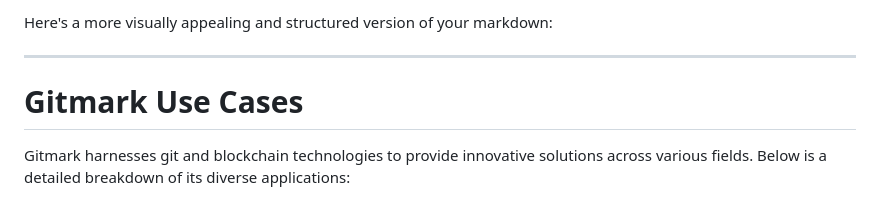
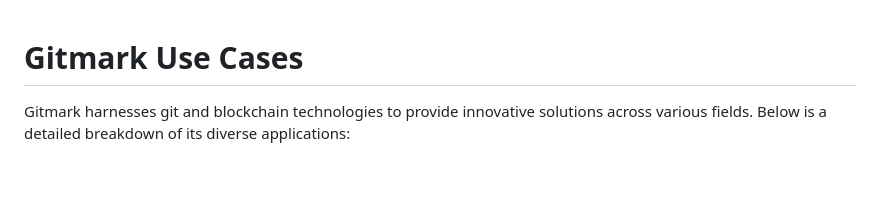
Before and after one commit to solidpayorg/gitmark, a Markdown page: USE_CASES.md, the part around the change. Drawn GitHub-style; blank space fills up the shorter version.

Commit message:
Update USE_CASES.md
addresses #13

```diff
--- a/USE_CASES.md
+++ b/USE_CASES.md
@@ -1,7 +1,3 @@
-Here's a more visually appealing and structured version of your markdown:
-
----
-
 # **Gitmark Use Cases**
 
 Gitmark harnesses git and blockchain technologies to provide innovative solutions across various fields. Below is a detailed breakdown of its diverse applications:
```
